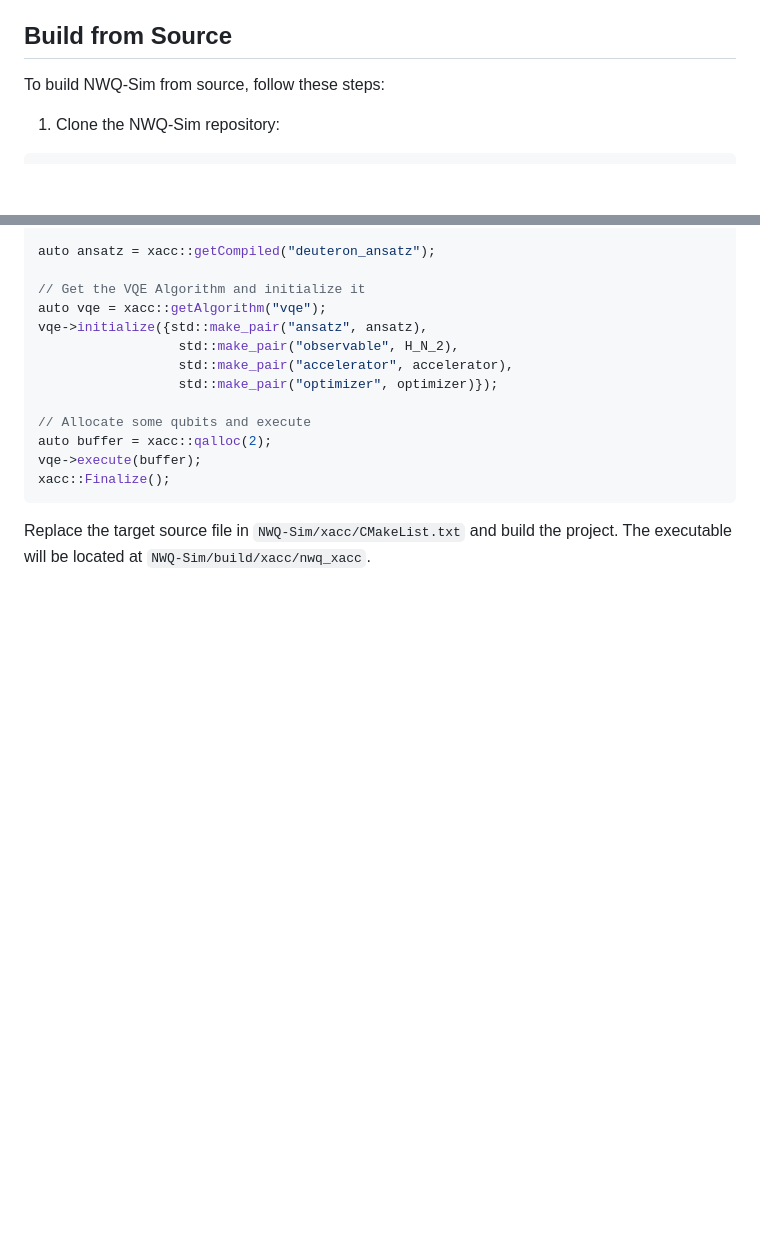
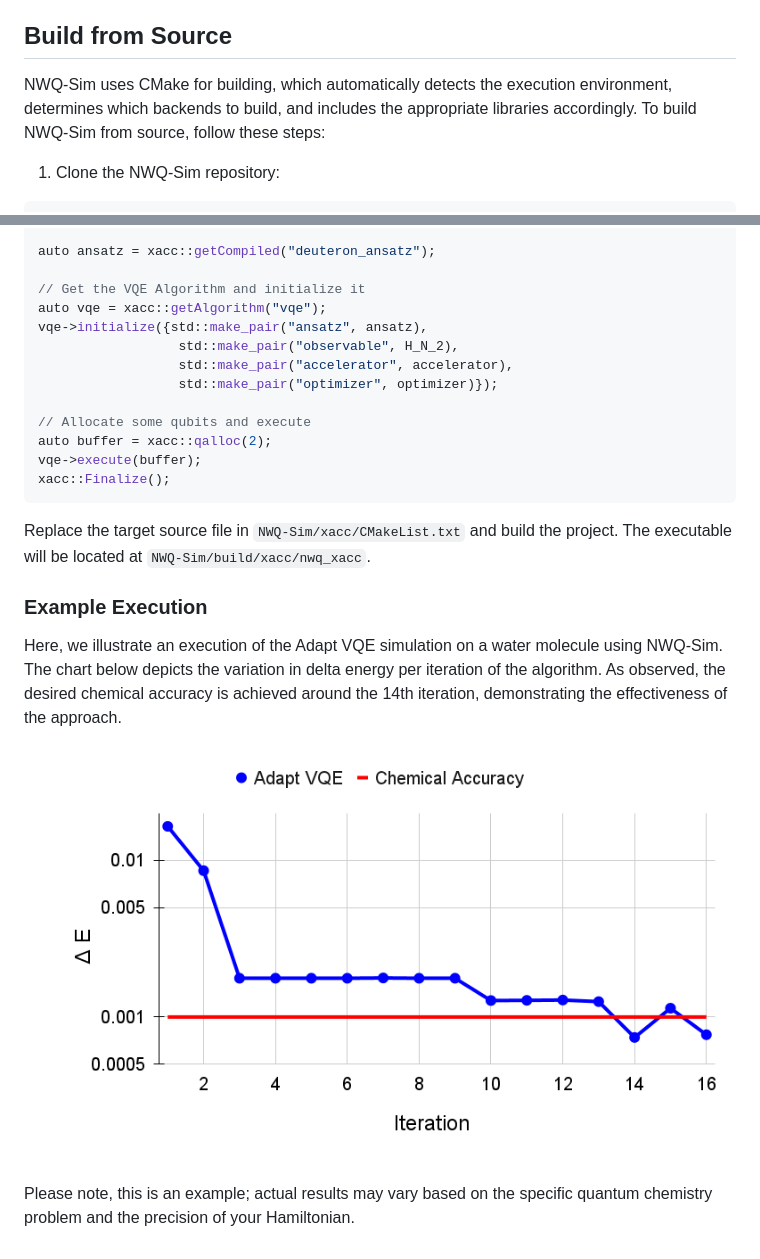
Before and after one commit to pnnl/NWQ-Sim, a Markdown page: doc/user_manual.md, 2 parts joined by grey strips. GitHub-like rendering; pictures changed too: doc/adapt_vqe.png (added); blank space fills up the shorter version.

````diff
--- a/doc/user_manual.md
+++ b/doc/user_manual.md
@@ -25,7 +25,7 @@ Additional dependencies depend on the specific features you require:
 
 ## <a id="build_base"></a>Build from Source
 
-To build NWQ-Sim from source, follow these steps:
+NWQ-Sim uses CMake for building, which automatically detects the execution environment, determines which backends to build, and includes the appropriate libraries accordingly. To build NWQ-Sim from source, follow these steps:
 
 1. Clone the NWQ-Sim repository:
 ```bash
@@ -230,3 +257,11 @@ xacc::Finalize();
 ```
 
 Replace the target source file in `NWQ-Sim/xacc/CMakeList.txt` and build the project. The executable will be located at `NWQ-Sim/build/xacc/nwq_xacc`.
+
+### Example Execution
+
+Here, we illustrate an execution of the Adapt VQE simulation on a water molecule using NWQ-Sim. The chart below depicts the variation in delta energy per iteration of the algorithm. As observed, the desired chemical accuracy is achieved around the 14th iteration, demonstrating the effectiveness of the approach.
+
+![Adapt VQE Delta Energy Chart](adapt_vqe.png)
+
+Please note, this is an example; actual results may vary based on the specific quantum chemistry problem and the precision of your Hamiltonian.
````
Also changed, not shown: other parts of doc/user_manual.md (+72 -45 lines), 4 other files.
